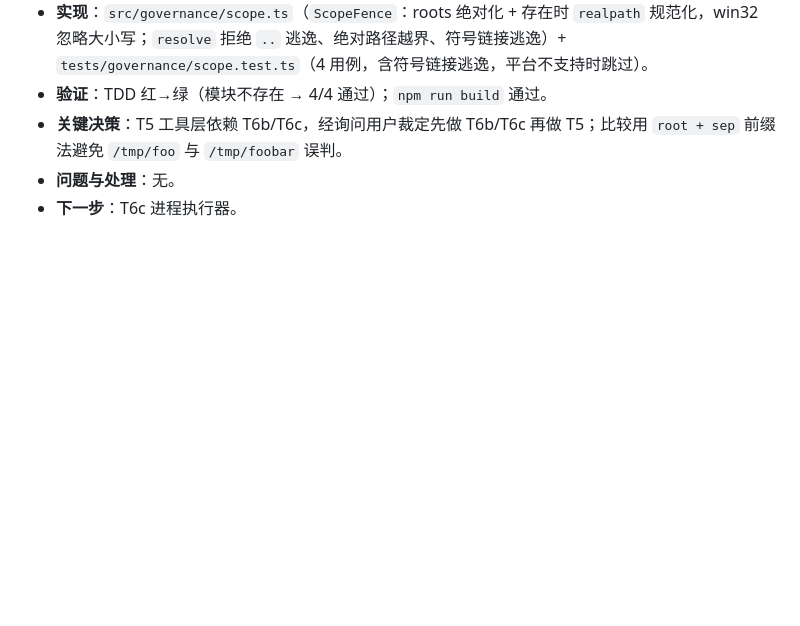
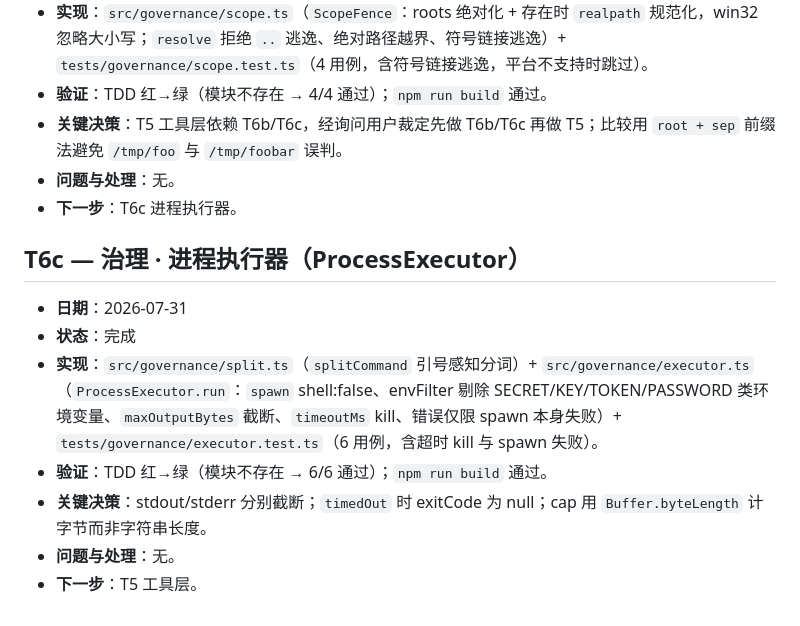
Before and after one commit to NeilChen14/ai4se-harness, a Markdown page: AGENT_LOG.md, the part around the change. Rendered like a GitHub page; blank space fills up the shorter version.

Commit message:
docs(T6c): check off executor task, record hash + AGENT_LOG

```diff
--- a/AGENT_LOG.md
+++ b/AGENT_LOG.md
@@ -52,3 +52,13 @@
 - **关键决策**：T5 工具层依赖 T6b/T6c，经询问用户裁定先做 T6b/T6c 再做 T5；比较用 `root + sep` 前缀法避免 `/tmp/foo` 与 `/tmp/foobar` 误判。
 - **问题与处理**：无。
 - **下一步**：T6c 进程执行器。
+
+## T6c — 治理 · 进程执行器（ProcessExecutor）
+
+- **日期**：2026-07-31
+- **状态**：完成
+- **实现**：`src/governance/split.ts`（`splitCommand` 引号感知分词）+ `src/governance/executor.ts`（`ProcessExecutor.run`：`spawn` shell:false、envFilter 剔除 SECRET/KEY/TOKEN/PASSWORD 类环境变量、`maxOutputBytes` 截断、`timeoutMs` kill、错误仅限 spawn 本身失败）+ `tests/governance/executor.test.ts`（6 用例，含超时 kill 与 spawn 失败）。
+- **验证**：TDD 红→绿（模块不存在 → 6/6 通过）；`npm run build` 通过。
+- **关键决策**：stdout/stderr 分别截断；`timedOut` 时 exitCode 为 null；cap 用 `Buffer.byteLength` 计字节而非字符串长度。
+- **问题与处理**：无。
+- **下一步**：T5 工具层。
```
Also changed, not shown: PLAN.md (+1 -1 lines).
